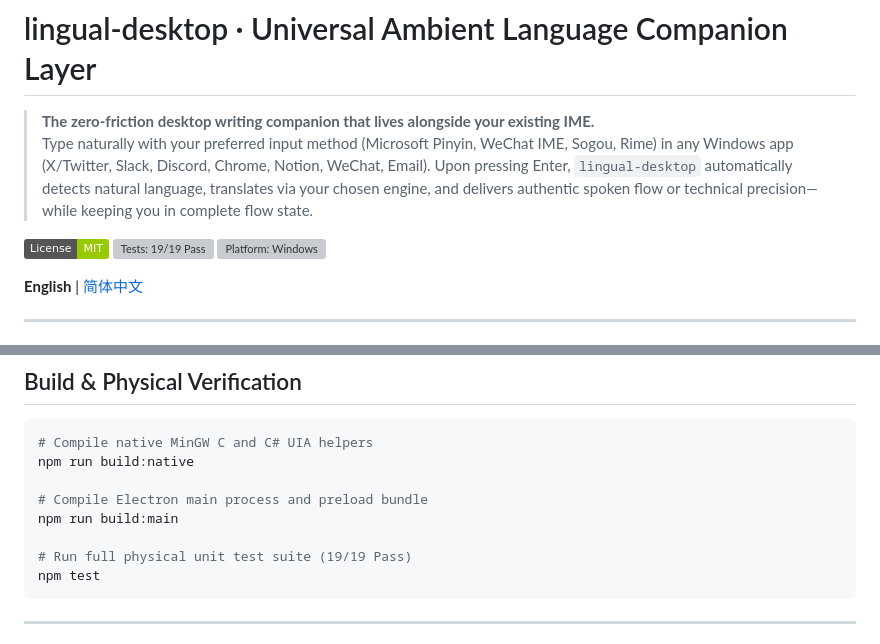
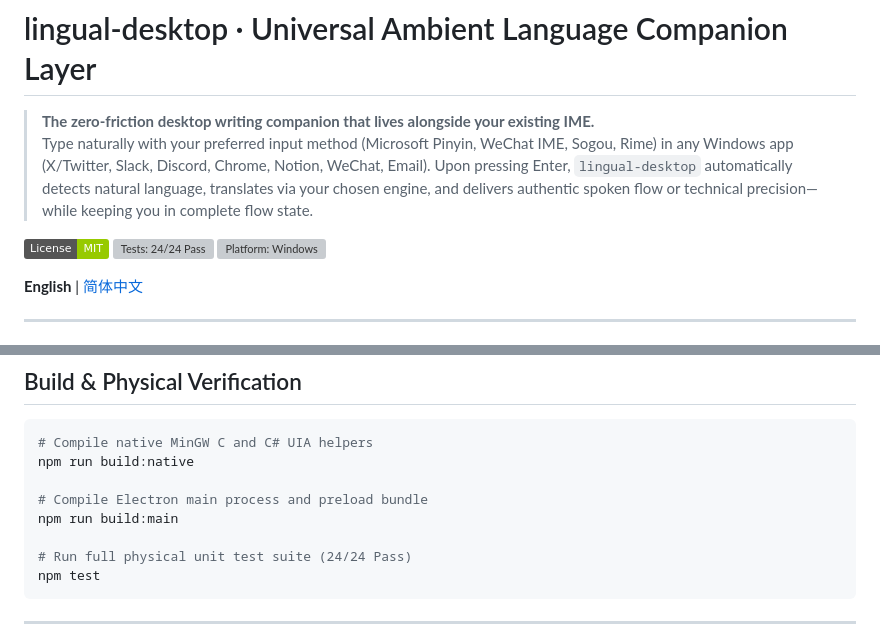
Before and after one commit to 3ZEROS12/lingual-desktop, a Markdown page: README.md, 2 parts joined by grey strips. GitHub-like rendering; badges without logos; grey boxes are pictures that could not be loaded.

Commit message:
docs(desktop): sync 24/24 test badges in README and README_zh

````diff
--- a/README.md
+++ b/README.md
@@ -3,7 +3,7 @@
 > **The zero-friction desktop writing companion that lives alongside your existing IME.**
 > Type naturally with your preferred input method (Microsoft Pinyin, WeChat IME, Sogou, Rime) in any Windows app (X/Twitter, Slack, Discord, Chrome, Notion, WeChat, Email). Upon pressing Enter, `lingual-desktop` automatically detects natural language, translates via your chosen engine, and delivers authentic spoken flow or technical precision—while keeping you in complete flow state.
 
-[![License: MIT](https://img.shields.io/badge/License-MIT-green.svg)](LICENSE) [![Tests: 19/19 Pass](https://img.shields.io/badge/Tests-19%2F19%20Pass-brightgreen)](tests/engine.test.ts) [![Platform: Windows](https://img.shields.io/badge/Platform-Windows%2010%2F11-blue)](https://microsoft.com)
+[![License: MIT](https://img.shields.io/badge/License-MIT-green.svg)](LICENSE) [![Tests: 24/24 Pass](https://img.shields.io/badge/Tests-24%2F24%20Pass-brightgreen)](tests/engine.test.ts) [![Platform: Windows](https://img.shields.io/badge/Platform-Windows%2010%2F11-blue)](https://microsoft.com)
 
 **English** | [简体中文](README_zh.md)
 
@@ -114,7 +114,7 @@ npm run build:native
 # Compile Electron main process and preload bundle
 npm run build:main
 
-# Run full physical unit test suite (19/19 Pass)
+# Run full physical unit test suite (24/24 Pass)
 npm test
 ```
 
````
Also changed, not shown: README_zh.md (+2 -2 lines).
